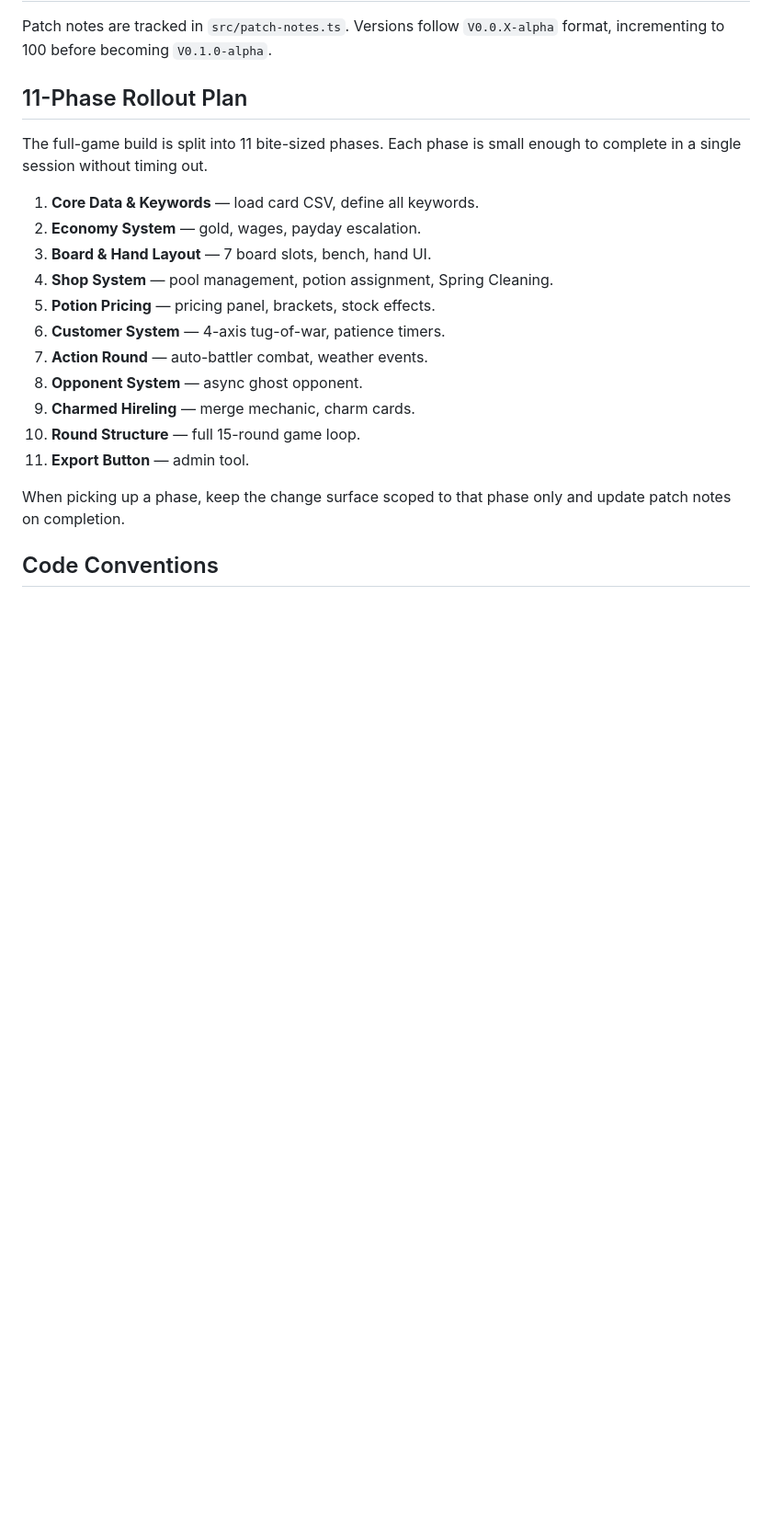
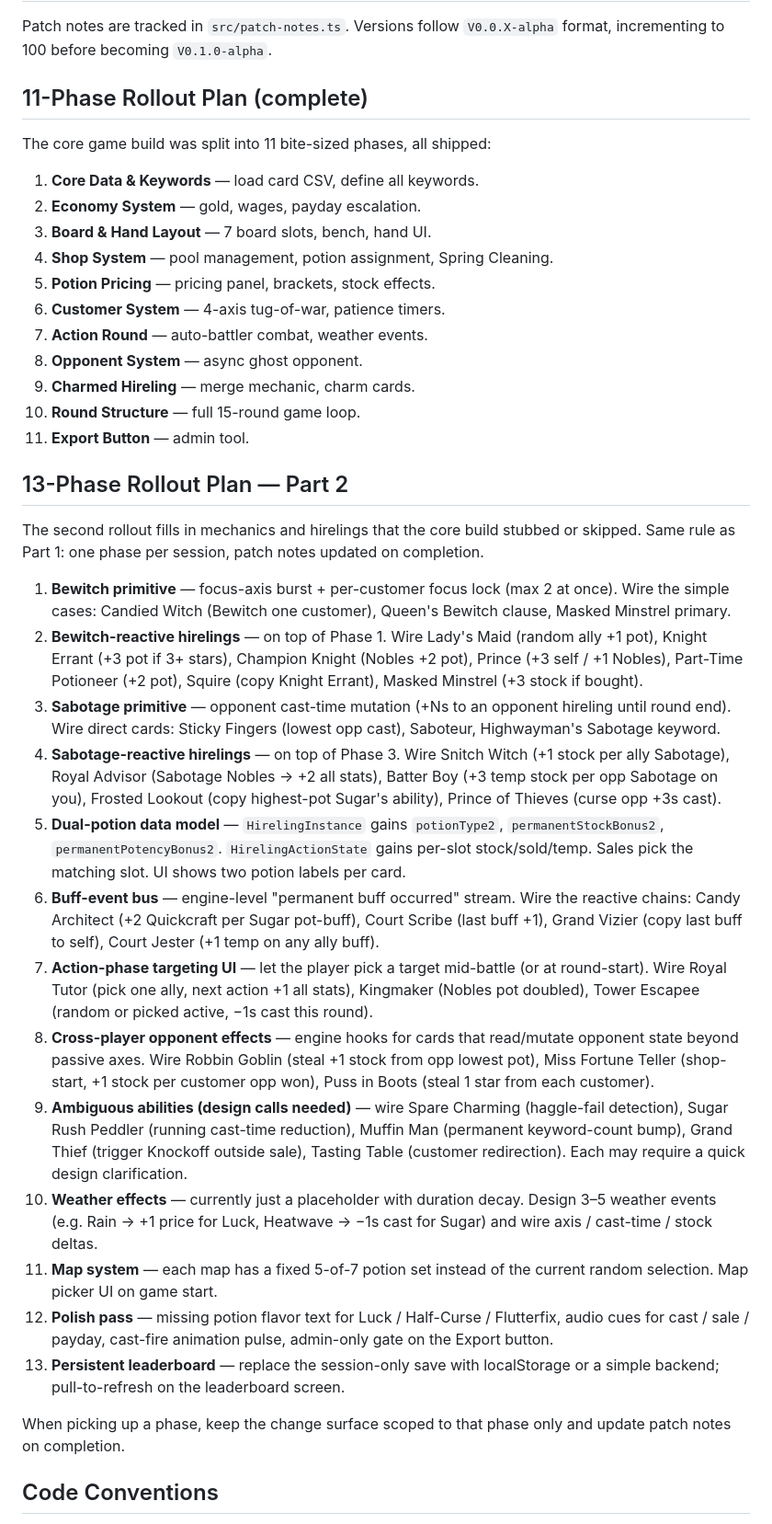
Before and after one commit to NORS3AI/Price-Charming, a Markdown page: CLAUDE.md, the part around the change. Shown at 92% size. Drawn GitHub-style; blank space fills up the shorter version.

Commit message:
Add Part-2 rollout plan to CLAUDE.md (13 phases)
Core 11-phase rollout is shipped; labeled it "(complete)". Added a
second 13-phase plan covering the remaining gaps identified in the
"what's left" audit: Bewitch + reactives, Sabotage + reactives, the
dual-potion refactor, buff-event bus, action-phase targeting,
cross-player opponent effects, ambiguous-ability clarifications,
weather gameplay, map system, polish, and persistent leaderboard.

Same constraint as Part 1: one phase per session, patch notes updated
on completion.

https://claude.ai/code/session_01VzEuKFeafyKZE4rQ6fF6RV

```diff
--- a/CLAUDE.md
+++ b/CLAUDE.md
@@ -317,9 +317,9 @@ Hireling row columns: `Guild, Name, Wage Tier, Round Available, Pool Count, Poti
 
 Patch notes are tracked in `src/patch-notes.ts`. Versions follow `V0.0.X-alpha` format, incrementing to 100 before becoming `V0.1.0-alpha`.
 
-## 11-Phase Rollout Plan
+## 11-Phase Rollout Plan (complete)
 
-The full-game build is split into 11 bite-sized phases. Each phase is small enough to complete in a single session without timing out.
+The core game build was split into 11 bite-sized phases, all shipped:
 
 1. **Core Data & Keywords** — load card CSV, define all keywords.
 2. **Economy System** — gold, wages, payday escalation.
@@ -333,6 +333,24 @@ The full-game build is split into 11 bite-sized phases. Each phase is small enou
 10. **Round Structure** — full 15-round game loop.
 11. **Export Button** — admin tool.
 
+## 13-Phase Rollout Plan — Part 2
+
+The second rollout fills in mechanics and hirelings that the core build stubbed or skipped. Same rule as Part 1: one phase per session, patch notes updated on completion.
+
+1. **Bewitch primitive** — focus-axis burst + per-customer focus lock (max 2 at once). Wire the simple cases: Candied Witch (Bewitch one customer), Queen's Bewitch clause, Masked Minstrel primary.
+2. **Bewitch-reactive hirelings** — on top of Phase 1. Wire Lady's Maid (random ally +1 pot), Knight Errant (+3 pot if 3+ stars), Champion Knight (Nobles +2 pot), Prince (+3 self / +1 Nobles), Part-Time Potioneer (+2 pot), Squire (copy Knight Errant), Masked Minstrel (+3 stock if bought).
+3. **Sabotage primitive** — opponent cast-time mutation (+Ns to an opponent hireling until round end). Wire direct cards: Sticky Fingers (lowest opp cast), Saboteur, Highwayman's Sabotage keyword.
+4. **Sabotage-reactive hirelings** — on top of Phase 3. Wire Snitch Witch (+1 stock per ally Sabotage), Royal Advisor (Sabotage Nobles → +2 all stats), Batter Boy (+3 temp stock per opp Sabotage on you), Frosted Lookout (copy highest-pot Sugar's ability), Prince of Thieves (curse opp +3s cast).
+5. **Dual-potion data model** — `HirelingInstance` gains `potionType2`, `permanentStockBonus2`, `permanentPotencyBonus2`. `HirelingActionState` gains per-slot stock/sold/temp. Sales pick the matching slot. UI shows two potion labels per card.
+6. **Buff-event bus** — engine-level "permanent buff occurred" stream. Wire the reactive chains: Candy Architect (+2 Quickcraft per Sugar pot-buff), Court Scribe (last buff +1), Grand Vizier (copy last buff to self), Court Jester (+1 temp on any ally buff).
+7. **Action-phase targeting UI** — let the player pick a target mid-battle (or at round-start). Wire Royal Tutor (pick one ally, next action +1 all stats), Kingmaker (Nobles pot doubled), Tower Escapee (random or picked active, −1s cast this round).
+8. **Cross-player opponent effects** — engine hooks for cards that read/mutate opponent state beyond passive axes. Wire Robbin Goblin (steal +1 stock from opp lowest pot), Miss Fortune Teller (shop-start, +1 stock per customer opp won), Puss in Boots (steal 1 star from each customer).
+9. **Ambiguous abilities (design calls needed)** — wire Spare Charming (haggle-fail detection), Sugar Rush Peddler (running cast-time reduction), Muffin Man (permanent keyword-count bump), Grand Thief (trigger Knockoff outside sale), Tasting Table (customer redirection). Each may require a quick design clarification.
+10. **Weather effects** — currently just a placeholder with duration decay. Design 3–5 weather events (e.g. Rain → +1 price for Luck, Heatwave → −1s cast for Sugar) and wire axis / cast-time / stock deltas.
+11. **Map system** — each map has a fixed 5-of-7 potion set instead of the current random selection. Map picker UI on game start.
+12. **Polish pass** — missing potion flavor text for Luck / Half-Curse / Flutterfix, audio cues for cast / sale / payday, cast-fire animation pulse, admin-only gate on the Export button.
+13. **Persistent leaderboard** — replace the session-only save with localStorage or a simple backend; pull-to-refresh on the leaderboard screen.
+
 When picking up a phase, keep the change surface scoped to that phase only and update patch notes on completion.
 
 ## Code Conventions
```
